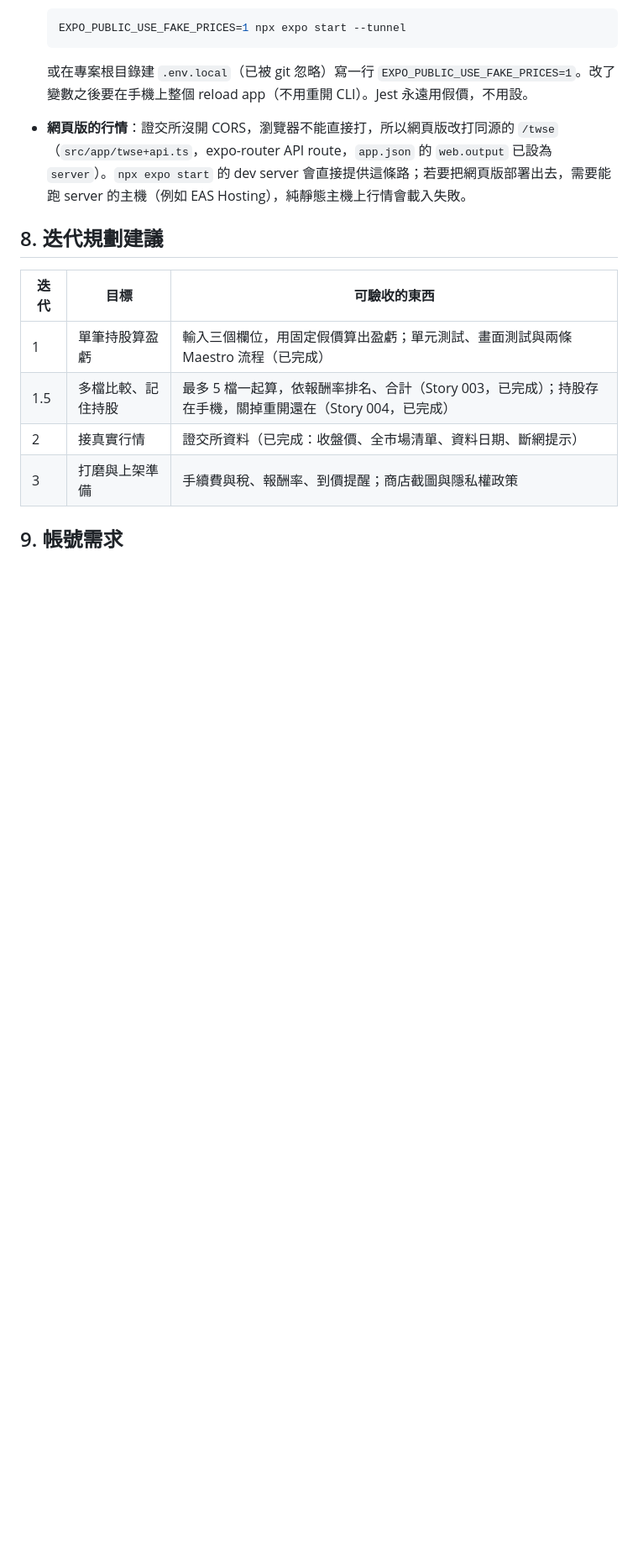
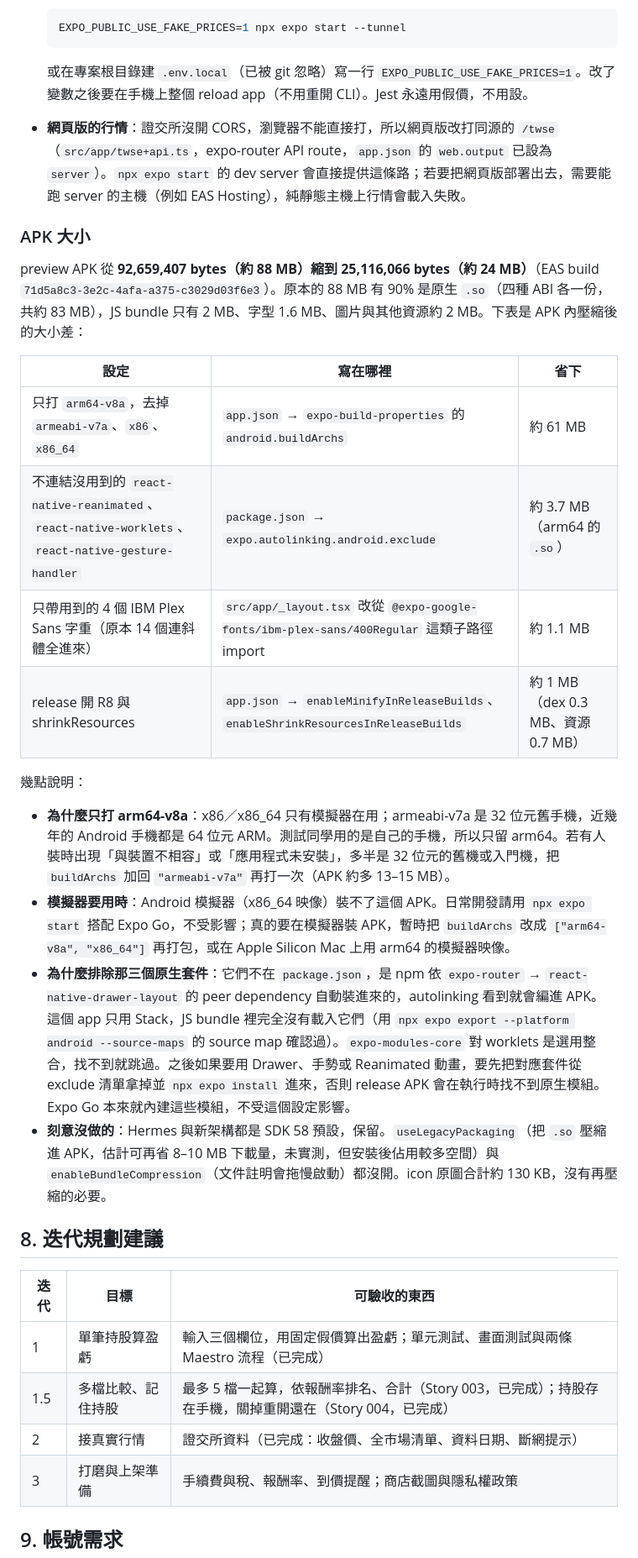
Before and after one commit to kim85326/cspo, a Markdown page: docs/architecture.md, the part around the change. Shown at 84% size. GitHub-like rendering; blank space fills up the shorter version.

Commit message:
architecture.md 第 7 節補「APK 大小」
- 記錄前後大小（88 MB → 24 MB）與每項設定各省多少
- 說明為什麼只打 arm64-v8a、模擬器要裝 APK 時怎麼辦
- 說明排除 reanimated／worklets／gesture-handler 的原因與日後要用時的步驟

Co-Authored-By: Claude Opus 5.5 <noreply@anthropic.com>

```diff
--- a/docs/architecture.md
+++ b/docs/architecture.md
@@ -172,6 +172,24 @@ appId: host.exp.Exponent
   或在專案根目錄建 `.env.local`（已被 git 忽略）寫一行 `EXPO_PUBLIC_USE_FAKE_PRICES=1`。改了變數之後要在手機上整個 reload app（不用重開 CLI）。Jest 永遠用假價，不用設。
 - **網頁版的行情**：證交所沒開 CORS，瀏覽器不能直接打，所以網頁版改打同源的 `/twse`（`src/app/twse+api.ts`，expo-router API route，`app.json` 的 `web.output` 已設為 `server`）。`npx expo start` 的 dev server 會直接提供這條路；若要把網頁版部署出去，需要能跑 server 的主機（例如 EAS Hosting），純靜態主機上行情會載入失敗。
 
+### APK 大小
+
+preview APK 從 **92,659,407 bytes（約 88 MB）縮到 25,116,066 bytes（約 24 MB）**（EAS build `71d5a8c3-3e2c-4afa-a375-c3029d03f6e3`）。原本的 88 MB 有 90% 是原生 `.so`（四種 ABI 各一份，共約 83 MB），JS bundle 只有 2 MB、字型 1.6 MB、圖片與其他資源約 2 MB。下表是 APK 內壓縮後的大小差：
+
+| 設定 | 寫在哪裡 | 省下 |
+| --- | --- | --- |
+| 只打 `arm64-v8a`，去掉 `armeabi-v7a`、`x86`、`x86_64` | `app.json` → `expo-build-properties` 的 `android.buildArchs` | 約 61 MB |
+| 不連結沒用到的 `react-native-reanimated`、`react-native-worklets`、`react-native-gesture-handler` | `package.json` → `expo.autolinking.android.exclude` | 約 3.7 MB（arm64 的 `.so`） |
+| 只帶用到的 4 個 IBM Plex Sans 字重（原本 14 個連斜體全進來） | `src/app/_layout.tsx` 改從 `@expo-google-fonts/ibm-plex-sans/400Regular` 這類子路徑 import | 約 1.1 MB |
+| release 開 R8 與 shrinkResources | `app.json` → `enableMinifyInReleaseBuilds`、`enableShrinkResourcesInReleaseBuilds` | 約 1 MB（dex 0.3 MB、資源 0.7 MB） |
+
+幾點說明：
+
+- **為什麼只打 arm64-v8a**：x86／x86_64 只有模擬器在用；armeabi-v7a 是 32 位元舊手機，近幾年的 Android 手機都是 64 位元 ARM。測試同學用的是自己的手機，所以只留 arm64。若有人裝時出現「與裝置不相容」或「應用程式未安裝」，多半是 32 位元的舊機或入門機，把 `buildArchs` 加回 `"armeabi-v7a"` 再打一次（APK 約多 13–15 MB）。
+- **模擬器要用時**：Android 模擬器（x86_64 映像）裝不了這個 APK。日常開發請用 `npx expo start` 搭配 Expo Go，不受影響；真的要在模擬器裝 APK，暫時把 `buildArchs` 改成 `["arm64-v8a", "x86_64"]` 再打包，或在 Apple Silicon Mac 上用 arm64 的模擬器映像。
+- **為什麼排除那三個原生套件**：它們不在 `package.json`，是 npm 依 `expo-router` → `react-native-drawer-layout` 的 peer dependency 自動裝進來的，autolinking 看到就會編進 APK。這個 app 只用 Stack，JS bundle 裡完全沒有載入它們（用 `npx expo export --platform android --source-maps` 的 source map 確認過）。`expo-modules-core` 對 worklets 是選用整合，找不到就跳過。之後如果要用 Drawer、手勢或 Reanimated 動畫，要先把對應套件從 exclude 清單拿掉並 `npx expo install` 進來，否則 release APK 會在執行時找不到原生模組。Expo Go 本來就內建這些模組，不受這個設定影響。
+- **刻意沒做的**：Hermes 與新架構都是 SDK 58 預設，保留。`useLegacyPackaging`（把 `.so` 壓縮進 APK，估計可再省 8–10 MB 下載量，未實測，但安裝後佔用較多空間）與 `enableBundleCompression`（文件註明會拖慢啟動）都沒開。icon 原圖合計約 130 KB，沒有再壓縮的必要。
+
 ## 8. 迭代規劃建議
 
 | 迭代 | 目標 | 可驗收的東西 |
```
